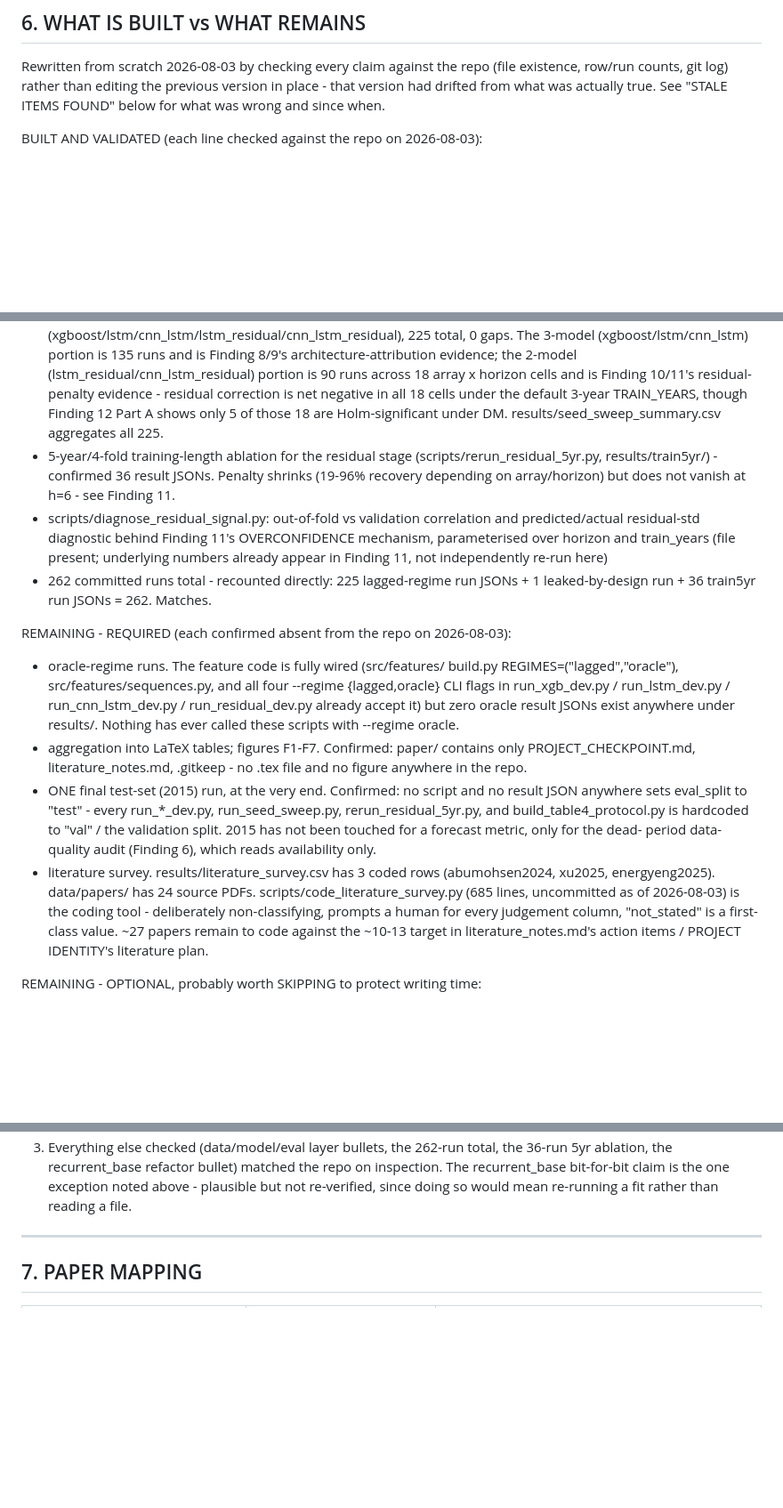
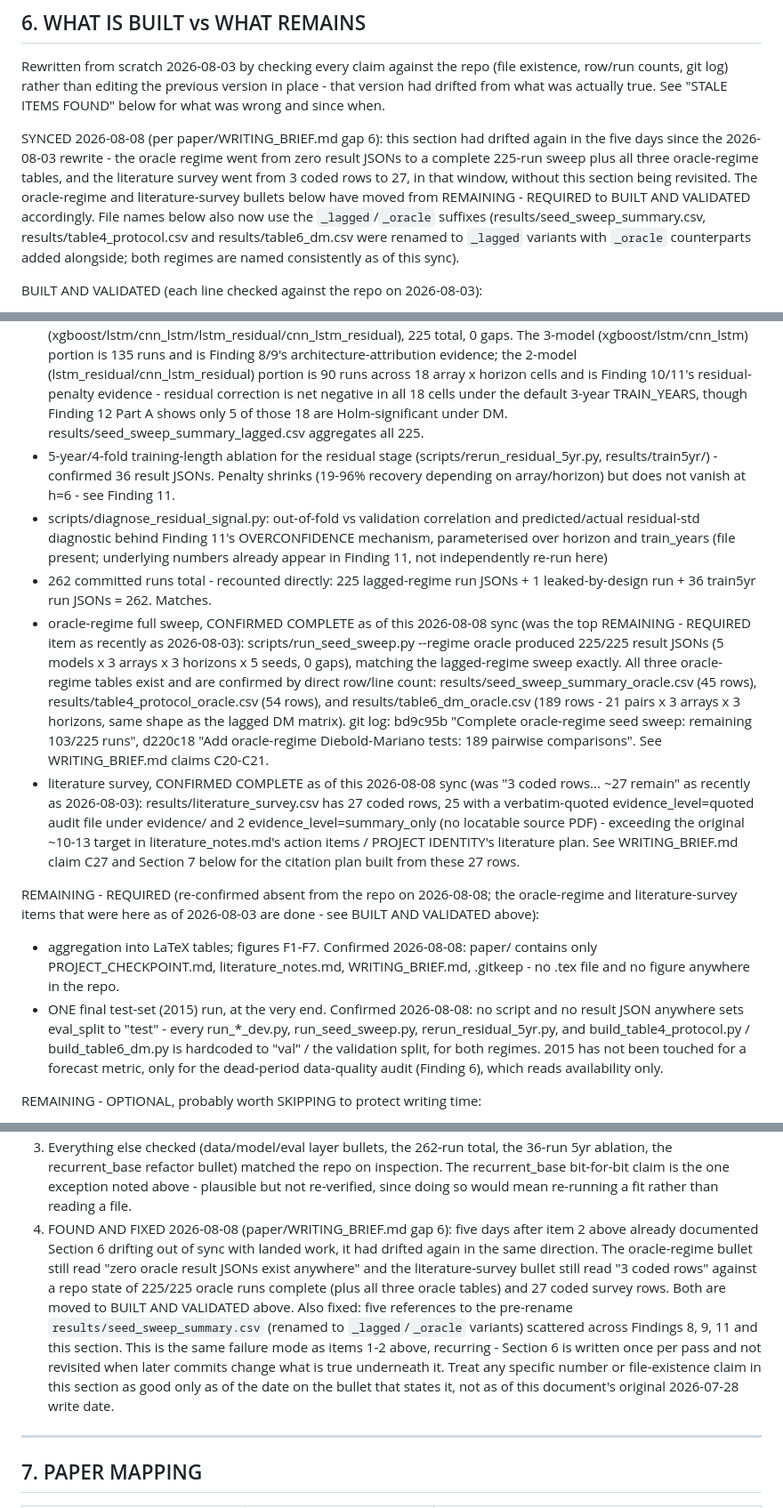
Before and after one commit to ray-2077/pv-forecast-bench, a Markdown page: paper/PROJECT_CHECKPOINT.md, 3 parts joined by grey strips. Shown at 89% size. Drawn GitHub-style; blank space fills up the shorter version.

Commit message:
Sync PROJECT_CHECKPOINT.md Section 6/7 with repo state
Section 6 (WHAT IS BUILT vs WHAT REMAINS) had drifted again five days
after its 2026-08-03 rewrite: the oracle-regime sweep went from zero
result JSONs to a complete 225/225 run sweep with all three oracle
tables (table6_dm_oracle.csv now has 189 rows), and the literature
survey went from 3 coded rows to 27, without Section 6 being revisited.
Move both items from REMAINING - REQUIRED to BUILT AND VALIDATED, and
fix five stale references to the pre-rename results/seed_sweep_summary.csv
(renamed to _lagged/_oracle variants).

Section 7: add Mayer (2022) and Nguyen & Musgens (2021, arXiv 2111.02092)
to the key literature list (both already had literature_notes.md entries
but were missing here), mark the literature survey complete, and mark
the oracle-vs-lagged Table 4 row done instead of planned.

```diff
--- a/paper/PROJECT_CHECKPOINT.md
+++ b/paper/PROJECT_CHECKPOINT.md
@@ -1054,6 +1054,19 @@ Rewritten from scratch 2026-08-03 by checking every claim against the repo
 version in place - that version had drifted from what was actually true.
 See "STALE ITEMS FOUND" below for what was wrong and since when.
 
+SYNCED 2026-08-08 (per paper/WRITING_BRIEF.md gap 6): this section had
+drifted again in the five days since the 2026-08-03 rewrite - the oracle
+regime went from zero result JSONs to a complete 225-run sweep plus all
+three oracle-regime tables, and the literature survey went from 3 coded
+rows to 27, in that window, without this section being revisited. The
+oracle-regime and literature-survey bullets below have moved from
+REMAINING - REQUIRED to BUILT AND VALIDATED accordingly. File names
+below also now use the `_lagged`/`_oracle` suffixes
+(results/seed_sweep_summary.csv, results/table4_protocol.csv and
+results/table6_dm.csv were renamed to `_lagged` variants with `_oracle`
+counterparts added alongside; both regimes are named consistently as of
+this sync).
+
 BUILT AND VALIDATED (each line checked against the repo on 2026-08-03):
 - data layer (load, clean, resample, clear-sky irradiance, clear-sky
   power, splits, exclusions) - src/data/
@@ -1100,8 +1113,8 @@ BUILT AND VALIDATED (each line checked against the repo on 2026-08-03):
   horizon cells and is Finding 10/11's residual-penalty evidence -
   residual correction is net negative in all 18 cells under the default
   3-year TRAIN_YEARS, though Finding 12 Part A shows only 5 of those 18
-  are Holm-significant under DM. results/seed_sweep_summary.csv aggregates
-  all 225.
+  are Holm-significant under DM. results/seed_sweep_summary_lagged.csv
+  aggregates all 225.
 - 5-year/4-fold training-length ablation for the residual stage
   (scripts/rerun_residual_5yr.py, results/train5yr/) - confirmed 36
   result JSONs. Penalty shrinks (19-96% recovery depending on
@@ -1113,31 +1126,42 @@ BUILT AND VALIDATED (each line checked against the repo on 2026-08-03):
   Finding 11, not independently re-run here)
 - 262 committed runs total - recounted directly: 225 lagged-regime run
   JSONs + 1 leaked-by-design run + 36 train5yr run JSONs = 262. Matches.
+- oracle-regime full sweep, CONFIRMED COMPLETE as of this 2026-08-08 sync
+  (was the top REMAINING - REQUIRED item as recently as 2026-08-03):
+  scripts/run_seed_sweep.py --regime oracle produced 225/225 result
+  JSONs (5 models x 3 arrays x 3 horizons x 5 seeds, 0 gaps), matching
+  the lagged-regime sweep exactly. All three oracle-regime tables exist
+  and are confirmed by direct row/line count:
+  results/seed_sweep_summary_oracle.csv (45 rows),
+  results/table4_protocol_oracle.csv (54 rows), and
+  results/table6_dm_oracle.csv (189 rows - 21 pairs x 3 arrays x 3
+  horizons, same shape as the lagged DM matrix). git log:
+  bd9c95b "Complete oracle-regime seed sweep: remaining 103/225 runs",
+  d220c18 "Add oracle-regime Diebold-Mariano tests: 189 pairwise
+  comparisons". See WRITING_BRIEF.md claims C20-C21.
+- literature survey, CONFIRMED COMPLETE as of this 2026-08-08 sync (was
+  "3 coded rows... ~27 remain" as recently as 2026-08-03):
+  results/literature_survey.csv has 27 coded rows, 25 with a
+  verbatim-quoted evidence_level=quoted audit file under evidence/ and
+  2 evidence_level=summary_only (no locatable source PDF) - exceeding
+  the original ~10-13 target in literature_notes.md's action items /
+  PROJECT IDENTITY's literature plan. See WRITING_BRIEF.md claim C27 and
+  Section 7 below for the citation plan built from these 27 rows.
 
-REMAINING - REQUIRED (each confirmed absent from the repo on 2026-08-03):
-- oracle-regime runs. The feature code is fully wired (src/features/
-  build.py REGIMES=("lagged","oracle"), src/features/sequences.py, and
-  all four --regime {lagged,oracle} CLI flags in run_xgb_dev.py /
-  run_lstm_dev.py / run_cnn_lstm_dev.py / run_residual_dev.py already
-  accept it) but zero oracle result JSONs exist anywhere under results/.
-  Nothing has ever called these scripts with --regime oracle.
-- aggregation into LaTeX tables; figures F1-F7. Confirmed: paper/
-  contains only PROJECT_CHECKPOINT.md, literature_notes.md, .gitkeep -
-  no .tex file and no figure anywhere in the repo.
-- ONE final test-set (2015) run, at the very end. Confirmed: no script
-  and no result JSON anywhere sets eval_split to "test" - every
-  run_*_dev.py, run_seed_sweep.py, rerun_residual_5yr.py, and
-  build_table4_protocol.py is hardcoded to "val" / the validation split.
-  2015 has not been touched for a forecast metric, only for the dead-
-  period data-quality audit (Finding 6), which reads availability only.
-- literature survey. results/literature_survey.csv has 3 coded rows
-  (abumohsen2024, xu2025, energyeng2025). data/papers/ has 24 source
-  PDFs. scripts/code_literature_survey.py (685 lines, uncommitted as of
-  2026-08-03) is the coding tool - deliberately non-classifying, prompts
-  a human for every judgement column, "not_stated" is a first-class
-  value. ~27 papers remain to code against the ~10-13 target in
-  literature_notes.md's action items / PROJECT IDENTITY's literature
-  plan.
+REMAINING - REQUIRED (re-confirmed absent from the repo on 2026-08-08;
+the oracle-regime and literature-survey items that were here as of
+2026-08-03 are done - see BUILT AND VALIDATED above):
+- aggregation into LaTeX tables; figures F1-F7. Confirmed 2026-08-08:
+  paper/ contains only PROJECT_CHECKPOINT.md, literature_notes.md,
+  WRITING_BRIEF.md, .gitkeep - no .tex file and no figure anywhere in
+  the repo.
+- ONE final test-set (2015) run, at the very end. Confirmed 2026-08-08:
+  no script and no result JSON anywhere sets eval_split to "test" -
+  every run_*_dev.py, run_seed_sweep.py, rerun_residual_5yr.py, and
+  build_table4_protocol.py / build_table6_dm.py is hardcoded to "val" /
+  the validation split, for both regimes. 2015 has not been touched for
+  a forecast metric, only for the dead-period data-quality audit
+  (Finding 6), which reads availability only.
 
 REMAINING - OPTIONAL, probably worth SKIPPING to protect writing time:
 - extending the 5-year/4-fold ablation to array17 and to the 6-seed grid
@@ -1173,6 +1197,21 @@ STALE ITEMS FOUND (beyond the three the user already named):
    matched the repo on inspection. The recurrent_base bit-for-bit claim
    is the one exception noted above - plausible but not re-verified,
    since doing so would mean re-running a fit rather than reading a file.
+4. FOUND AND FIXED 2026-08-08 (paper/WRITING_BRIEF.md gap 6): five days
+   after item 2 above already documented Section 6 drifting out of sync
+   with landed work, it had drifted again in the same direction. The
+   oracle-regime bullet still read "zero oracle result JSONs exist
+   anywhere" and the literature-survey bullet still read "3 coded rows"
+   against a repo state of 225/225 oracle runs complete (plus all three
+   oracle tables) and 27 coded survey rows. Both are moved to BUILT AND
+   VALIDATED above. Also fixed: five references to the pre-rename
+   `results/seed_sweep_summary.csv` (renamed to `_lagged`/`_oracle`
+   variants) scattered across Findings 8, 9, 11 and this section. This
+   is the same failure mode as items 1-2 above, recurring - Section 6 is
+   written once per pass and not revisited when later commits change
+   what is true underneath it. Treat any specific number or file-existence
+   claim in this section as good only as of the date on the bullet that
+   states it, not as of this document's original 2026-07-28 write date.
 
 ---
 
```
Also changed, not shown: other parts of paper/PROJECT_CHECKPOINT.md (+38 -9 lines).
